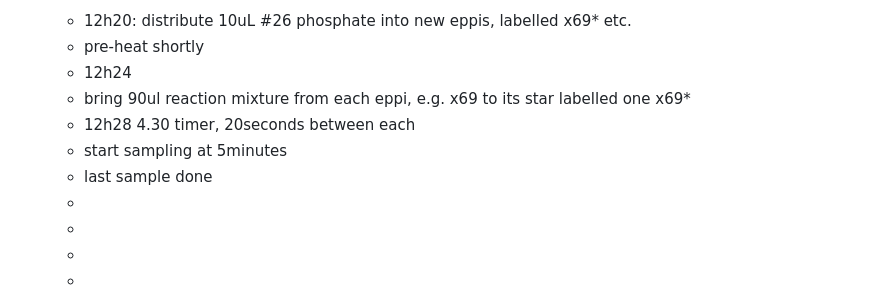
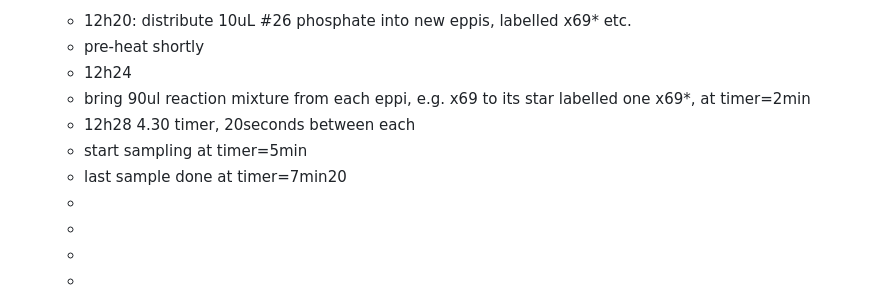
Before and after one commit to rgiessmann/lablog, a Markdown page: journals/2025_02_17.md, the part around the change. Rendered like a GitHub page.

Commit message:
Auto saved by Logseq

```diff
--- a/journals/2025_02_17.md
+++ b/journals/2025_02_17.md
@@ -151,10 +151,10 @@
 	- 12h20: distribute 10uL #26 phosphate into new eppis, labelled x69* etc.
 	- pre-heat shortly
 	- 12h24
-	- bring 90ul reaction mixture from each eppi, e.g. x69 to its star labelled one x69*
+	- bring 90ul reaction mixture from each eppi, e.g. x69 to its star labelled one x69*, at timer=2min
 	- 12h28 4.30 timer, 20seconds between each
-	- start sampling at 5minutes
-	- last sample done
+	- start sampling at timer=5min
+	- last sample done at timer=7min20
 	-
 	-
 	-
```
